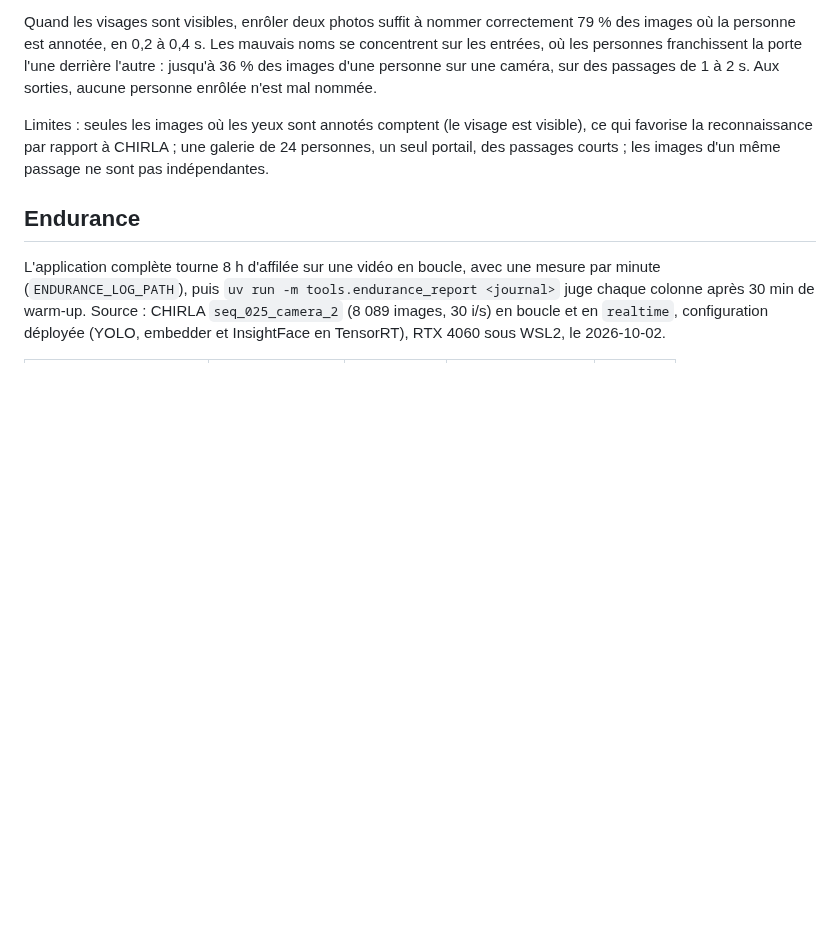
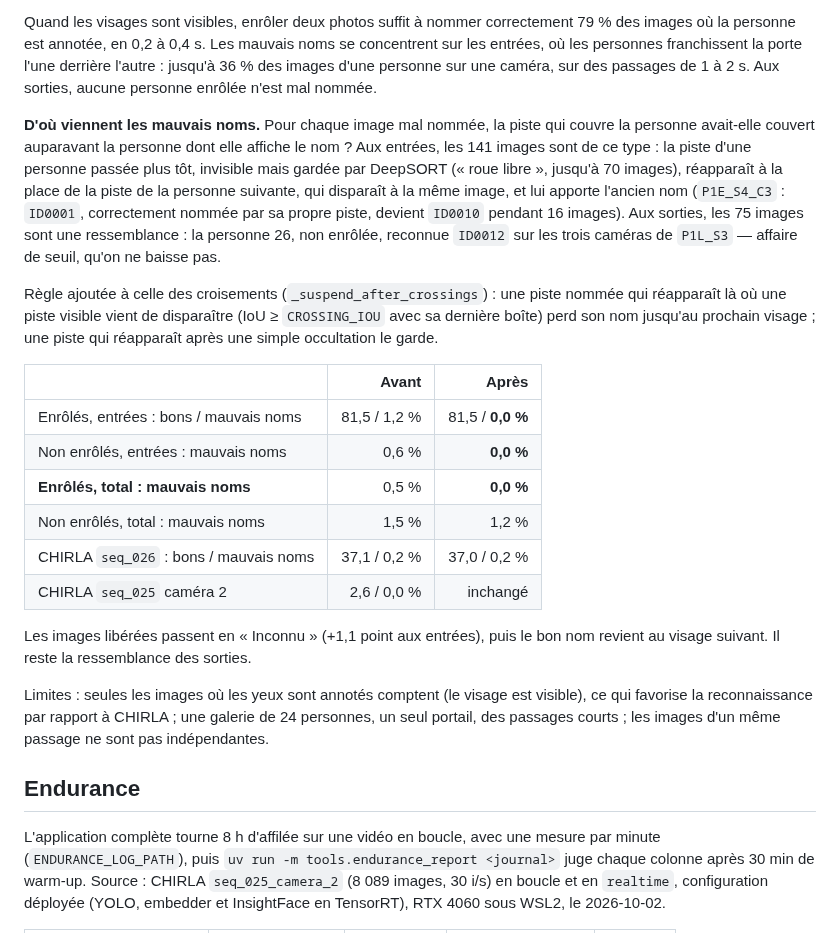
Before and after one commit to Armand-LAUENER/Project_VisionCam, a Markdown page: docs/performance.md, the part around the change. Drawn GitHub-style; blank space fills up the shorter version.

Commit message:
docs: trace ChokePoint wrong names to resurrected tracks
Entrance errors were all names carried by a coasting track taking another
person's place; exit errors are one lookalike, left to the threshold.

```diff
--- a/docs/performance.md
+++ b/docs/performance.md
@@ -332,6 +332,34 @@ mauvais noms se concentrent sur les entrées, où les personnes franchissent la
 porte l'une derrière l'autre : jusqu'à 36 % des images d'une personne sur une
 caméra, sur des passages de 1 à 2 s. Aux sorties, aucune personne enrôlée
 n'est mal nommée.
+
+**D'où viennent les mauvais noms.** Pour chaque image mal nommée, la piste
+qui couvre la personne avait-elle couvert auparavant la personne dont elle
+affiche le nom ? Aux entrées, les 141 images sont de ce type : la piste d'une
+personne passée plus tôt, invisible mais gardée par DeepSORT (« roue libre »,
+jusqu'à 70 images), réapparaît à la place de la piste de la personne suivante,
+qui disparaît à la même image, et lui apporte l'ancien nom (`P1E_S4_C3` :
+`ID0001`, correctement nommée par sa propre piste, devient `ID0010` pendant
+16 images). Aux sorties, les 75 images sont une ressemblance : la personne 26,
+non enrôlée, reconnue `ID0012` sur les trois caméras de `P1L_S3` — affaire de
+seuil, qu'on ne baisse pas.
+
+Règle ajoutée à celle des croisements (`_suspend_after_crossings`) : une
+piste nommée qui réapparaît là où une piste visible vient de disparaître
+(IoU ≥ `CROSSING_IOU` avec sa dernière boîte) perd son nom jusqu'au prochain
+visage ; une piste qui réapparaît après une simple occultation le garde.
+
+| | Avant | Après |
+|:--|---:|---:|
+| Enrôlés, entrées : bons / mauvais noms | 81,5 / 1,2 % | 81,5 / **0,0 %** |
+| Non enrôlés, entrées : mauvais noms | 0,6 % | **0,0 %** |
+| **Enrôlés, total : mauvais noms** | 0,5 % | **0,0 %** |
+| Non enrôlés, total : mauvais noms | 1,5 % | 1,2 % |
+| CHIRLA `seq_026` : bons / mauvais noms | 37,1 / 0,2 % | 37,0 / 0,2 % |
+| CHIRLA `seq_025` caméra 2 | 2,6 / 0,0 % | inchangé |
+
+Les images libérées passent en « Inconnu » (+1,1 point aux entrées), puis le
+bon nom revient au visage suivant. Il reste la ressemblance des sorties.
 
 Limites : seules les images où les yeux sont annotés comptent (le visage est
 visible), ce qui favorise la reconnaissance par rapport à CHIRLA ; une galerie
```
